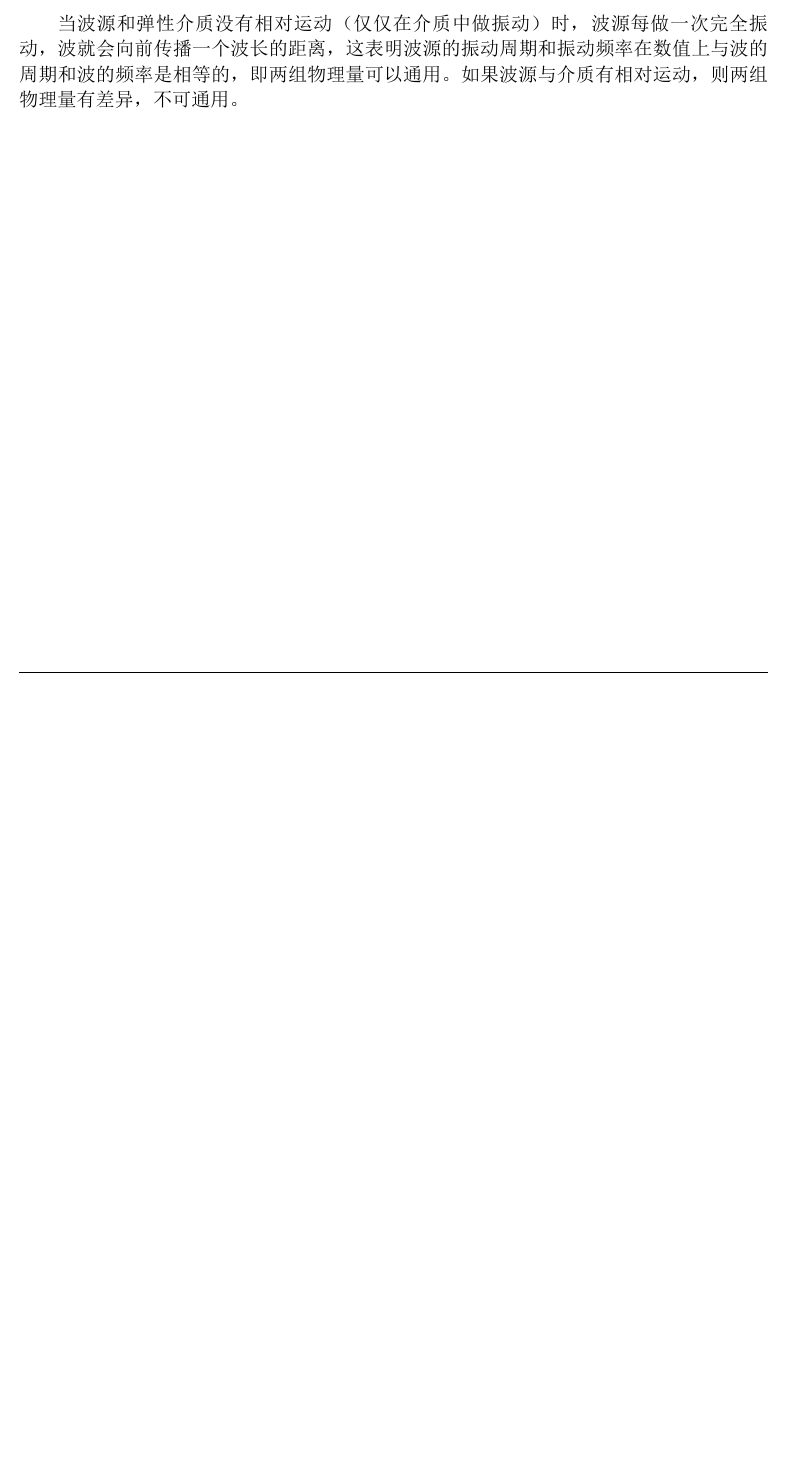
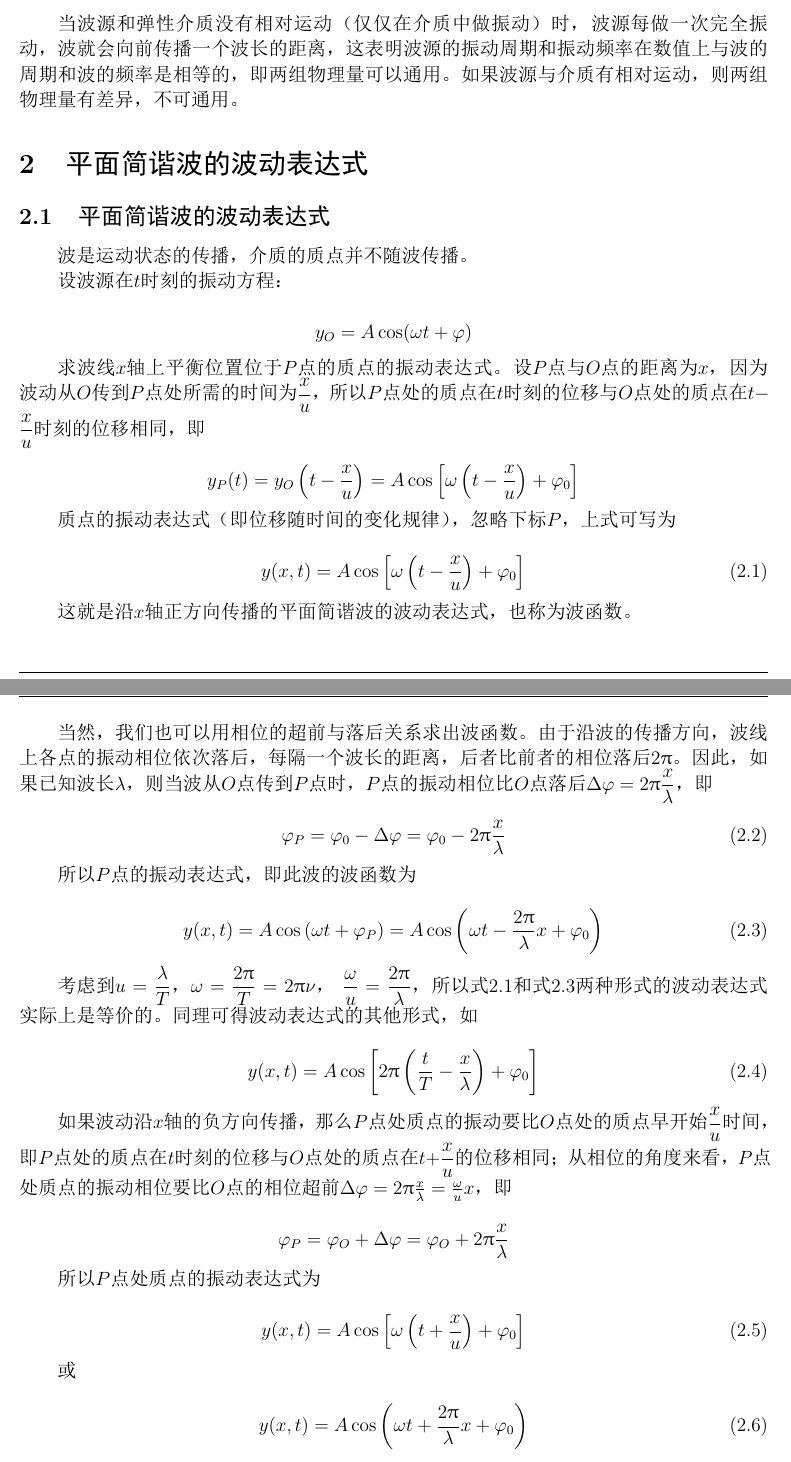
Before and after one commit to WHULai/Curriculums, a LaTeX document (University Physics/Chapter 07 Notes.tex): part of page 5 of 5 before the commit and two parts of pages 5 and 6 of 7 after it, the two joined at a grey line, cut so that both start at the same text, the shorter picture padded with empty space. The pictures show the PDF file University Physics/Chapter 07 Notes.pdf that the author committed with the source.

Commit message:
Add notes of University Physics Chapter 7 Section 2

```diff
--- a/University Physics/Chapter 07 Notes.tex
+++ b/University Physics/Chapter 07 Notes.tex
@@ -301,3 +301,70 @@
     波就会向前传播一个波长的距离，这表明波源的振动周期和振动频率在数值上与波的周期和波的频率是相等的，
     即两组物理量可以通用。如果波源与介质有相对运动，则两组物理量有差异，不可通用。
 
+\section{平面简谐波的波动表达式}
+
+\subsection{平面简谐波的波动表达式}
+
+    波是运动状态的传播，介质的质点并不随波传播。
+
+    设波源在\(t\)时刻的振动方程：
+
+    $$
+        y_O=A \cos (\omega t+\varphi)
+    $$
+
+    求波线\(x \)轴上平衡位置位于\(P \)点的质点的振动表达式。
+    设\(P \)点与\(O \)点的距离为\(x \)，因为波动从\(O \)传到\(P \)点处所需的时间为\(\dfrac{x }{u }\)，
+    所以\(P \)点处的质点在\(t\)时刻的位移与\(O \)点处的质点在\(t - \dfrac{x }{u }\)时刻的位移相同，即
+
+    $$
+        y_P(t)=y_O\left(t-\frac{x}{u}\right)=A \cos \left[\omega\left(t-\frac{x}{u}\right)+\varphi_0\right]
+    $$
+
+    质点的振动表达式（即位移随时间的变化规律），忽略下标\(P \)，上式可写为
+
+    \begin{equation}
+        y(x, t)=A \cos \left[\omega\left(t-\frac{x}{u}\right)+\varphi_0\right]
+        \label{7-2-1}
+    \end{equation}
+
+    这就是沿\(x\)轴正方向传播的平面简谐波的波动表达式，也称为波函数。
+
+    当然，我们也可以用相位的超前与落后关系求出波函数。由于沿波的传播方向，
+    波线上各点的振动相位依次落后，每隔一个波长的距离，后者比前者的相位落后\(2 \uppi \)。
+    因此，如果已知波长\(\lambda\)，则当波从\(O \)点传到\(P\)点时，\(P \)点的振动相位比\(O\)点
+    落后\(\Delta \varphi = 2\uppi \dfrac{x}{\lambda}\)，即
+
+    \begin{equation}
+        \varphi_P=\varphi_0-\Delta \varphi=\varphi_0-2 \uppi \frac{x}{\lambda}
+    \end{equation}
+
+    所以\(P \)点的振动表达式，即此波的波函数为
+
+    \begin{equation}
+        y(x, t)=A \cos \left(\omega t+\varphi_P\right)=A \cos \left(\omega t-\frac{2 \uppi}{\lambda} x+\varphi_0\right)
+        \label{7-2-3}
+    \end{equation}
+
+    考虑到\(u = \dfrac{\lambda }{T }\)，\(\omega = \dfrac{2 \uppi}{T } = 2 \uppi \nu\)，
+    \(\dfrac{\omega}{u}=\dfrac{2 \uppi}{\lambda}\)，所以式\ref{7-2-1}和式\ref{7-2-3}两种形式的波动表达式实际上是等价的。
+    同理可得波动表达式的其他形式，如
+
+    \begin{equation}
+        y(x, t)=A \cos \left[2 \uppi\left(\frac{t}{T}-\frac{x}{\lambda}\right)+\varphi_0\right]
+    \end{equation}
+
+    如果波动沿\(x \)轴的负方向传播，那么\(P \)点处质点的振动要比\(O \)点处的质点早开始\(\dfrac{x }{u }\)时间，
+    即\(P\)点处的质点在\(t\)时刻的位移与\(O\)点处的质点在\(t + \dfrac{x }{u }\)的位移相同；
+    从相位的角度来看，\(P \)点处质点的振动相位要比\(O \)点的相位超前$\Delta \varphi=2 \uppi \frac{x}{\lambda}=\frac{\omega}{u} x$，
+    即
+
+    $$
+        \varphi_P=\varphi_O+\Delta \varphi=\varphi_O+2 \uppi \frac{x}{\lambda}
+    $$
+
+    所以\(P \)点处质点的振动表达式为
+
+    \begin{equation}
+        y(x, t)=A \cos \left[\omega\left(t+\frac{x}{u}\right)+\varphi_0\right]
+    \end{equation}
@@ -303,0 +378,19 @@
+    \begin{equation}
+        y(x, t)=A \cos \left[2 \uppi\left(\frac{t}{T}+\frac{x}{\lambda}\right)+\varphi_0\right]
+    \end{equation}
+
+\subsection{波动表达式的物理意义}
+
+    当\(x \)一定时，如\(x = x_0\)：
+
+    \begin{equation}
+        y(t)=A \cos \left[\omega\left(t-\frac{x_0}{u}\right)+\varphi_O\right]
+    \end{equation}
+
+    是\(x = x_0\)处质点的振动表达式。
+
+    将波动表达式分别对时间求一阶和二阶偏导数，可得波线上任一质元\(P\)振动速度和加速度分别为
+
+    \begin{equation}
+        v(x, t)=\frac{\partial y(x, t)}{\partial t}=-A \omega \sin \left[\omega\left(t \pm \frac{x}{u}\right)+\varphi_0\right]
+    \end{equation}
@@ -304 +406,7 @@
+    \begin{equation}
+        y(x)=A \cos \left[\omega\left(t_0-\frac{x}{u}\right)+\varphi_0\right]
+    \end{equation}
+
+    表示\(t_0\)时刻\(x\)轴上各质点的位移。
+
 \end{document}
```
Also changed, not shown: University Physics/Chapter 07 Notes.pdf, University Physics/Chapter 07 Notes.tex (16 more changed lines).
